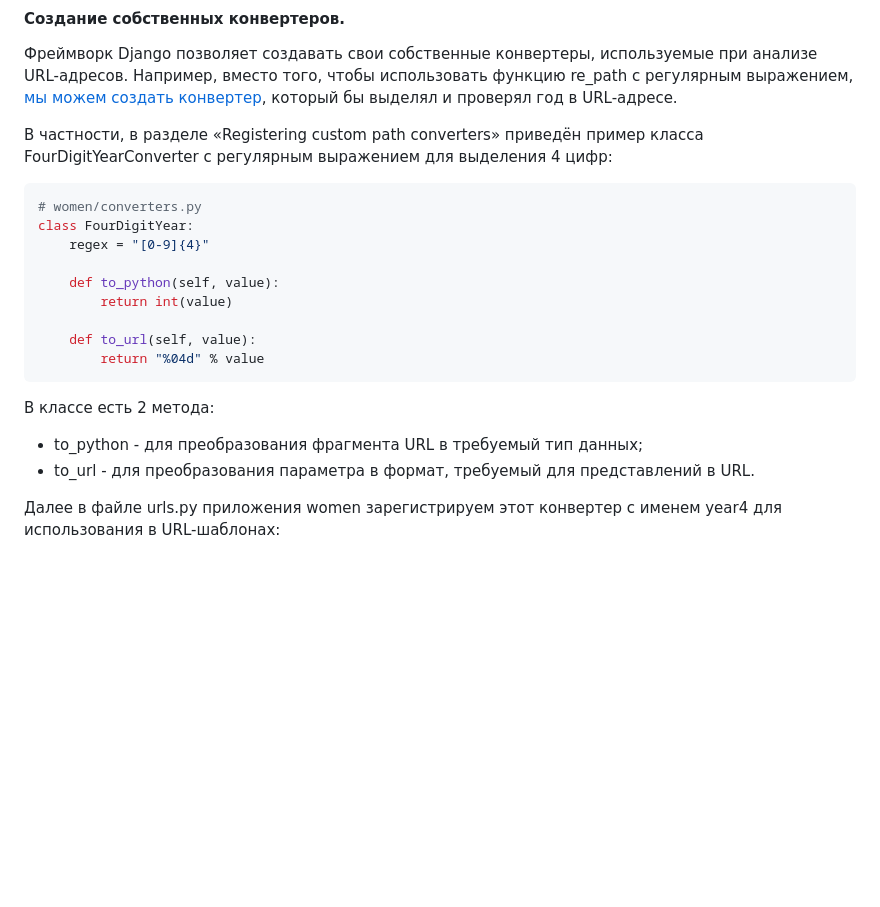
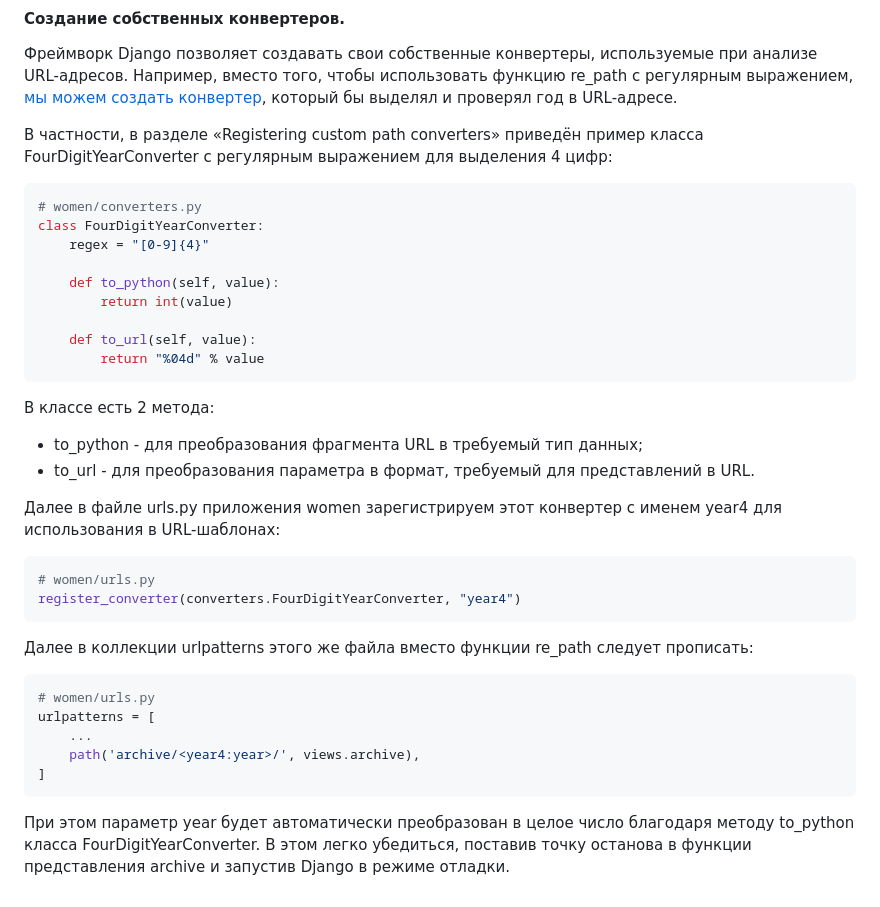
Before and after one commit to Dmitry-Osipov/sitewomen, a Markdown page: notes/note.md, the part around the change. GitHub-like rendering; blank space fills up the shorter version.

Commit message:
I supplemented the synopsis with the topic of dynamic URLs and custom converters

````diff
--- a/notes/note.md
+++ b/notes/note.md
@@ -378,7 +378,7 @@ http://127.0.0.1:8000/arcgive/2020/
 В частности, в разделе «Registering custom path converters» приведён пример класса FourDigitYearConverter с регулярным выражением для выделения 4 цифр:
 ```python
 # women/converters.py
-class FourDigitYear:
+class FourDigitYearConverter:
     regex = "[0-9]{4}"
 
     def to_python(self, value):
@@ -392,3 +392,16 @@ class FourDigitYear:
 - to_url - для преобразования параметра в формат, требуемый для представлений в URL.
 
 Далее в файле urls.py приложения women зарегистрируем этот конвертер с именем year4 для использования в URL-шаблонах:
+```python
+# women/urls.py
+register_converter(converters.FourDigitYearConverter, "year4")
+```
+Далее в коллекции urlpatterns этого же файла вместо функции re_path следует прописать:
+```python
+# women/urls.py
+urlpatterns = [
+    ...
+    path('archive/<year4:year>/', views.archive),
+]
+```
+При этом параметр year будет автоматически преобразован в целое число благодаря методу to_python класса FourDigitYearConverter. В этом легко убедиться, поставив точку останова в функции представления archive и запустив Django в режиме отладки.
````
